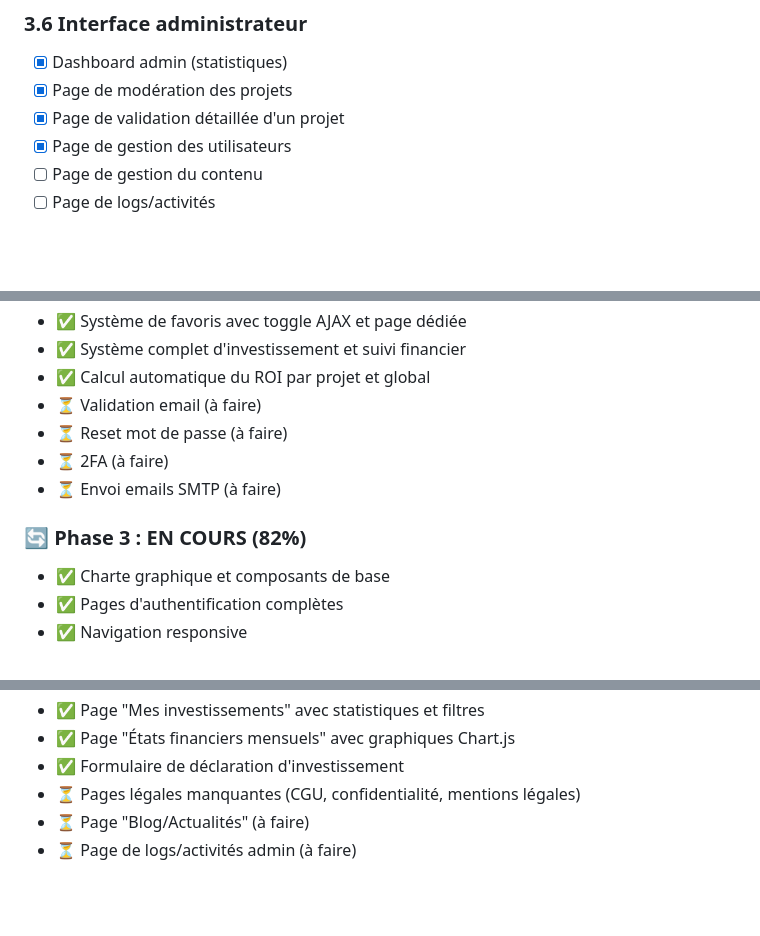
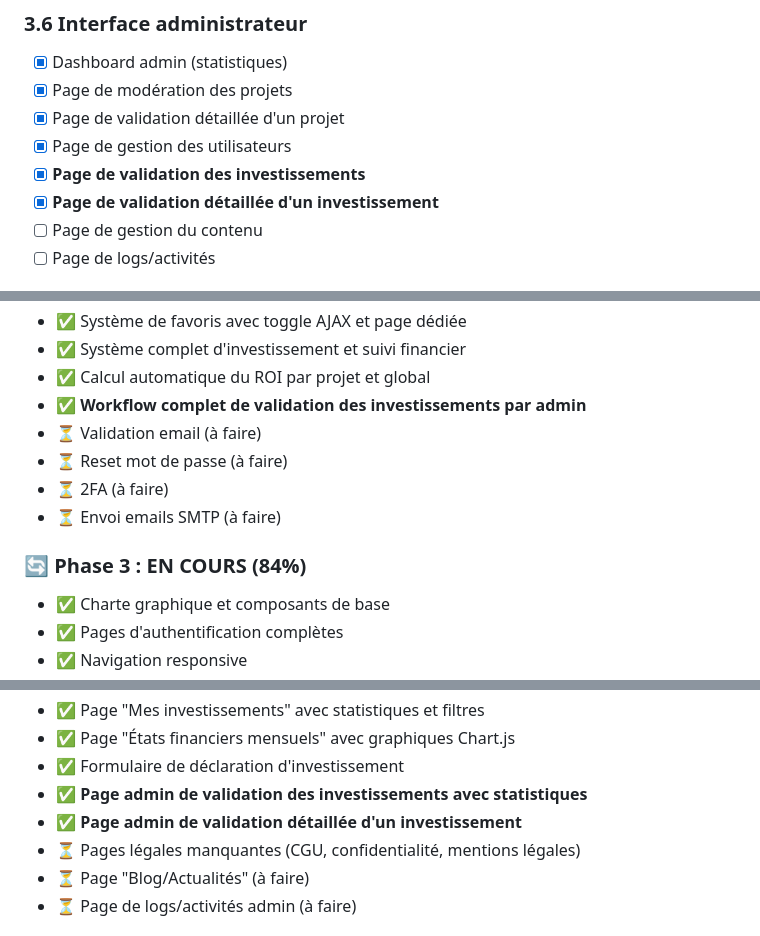
Before and after one commit to jeshurun01/investlink, a Markdown page: PLAN_ACTION.md, 3 parts joined by grey strips. Rendered like a GitHub page; blank space fills up the shorter version.

```diff
--- a/PLAN_ACTION.md
+++ b/PLAN_ACTION.md
@@ -182,6 +185,8 @@
 - [x] Page de modération des projets
 - [x] Page de validation détaillée d'un projet
 - [x] Page de gestion des utilisateurs
+- [x] **Page de validation des investissements**
+- [x] **Page de validation détaillée d'un investissement**
 - [ ] Page de gestion du contenu
 - [ ] Page de logs/activités
 
@@ -446,12 +451,13 @@
 - ✅ Système de favoris avec toggle AJAX et page dédiée
 - ✅ Système complet d'investissement et suivi financier
 - ✅ Calcul automatique du ROI par projet et global
+- ✅ **Workflow complet de validation des investissements par admin**
 - ⏳ Validation email (à faire)
 - ⏳ Reset mot de passe (à faire)
 - ⏳ 2FA (à faire)
 - ⏳ Envoi emails SMTP (à faire)
 
-### 🔄 Phase 3 : EN COURS (82%)
+### 🔄 Phase 3 : EN COURS (84%)
 - ✅ Charte graphique et composants de base
 - ✅ Pages d'authentification complètes
 - ✅ Navigation responsive
@@ -471,6 +477,8 @@
 - ✅ Page "Mes investissements" avec statistiques et filtres
 - ✅ Page "États financiers mensuels" avec graphiques Chart.js
 - ✅ Formulaire de déclaration d'investissement
+- ✅ **Page admin de validation des investissements avec statistiques**
+- ✅ **Page admin de validation détaillée d'un investissement**
 - ⏳ Pages légales manquantes (CGU, confidentialité, mentions légales)
 - ⏳ Page "Blog/Actualités" (à faire)
 - ⏳ Page de logs/activités admin (à faire)
```
Also changed, not shown: other parts of PLAN_ACTION.md (+16 -16 lines).
